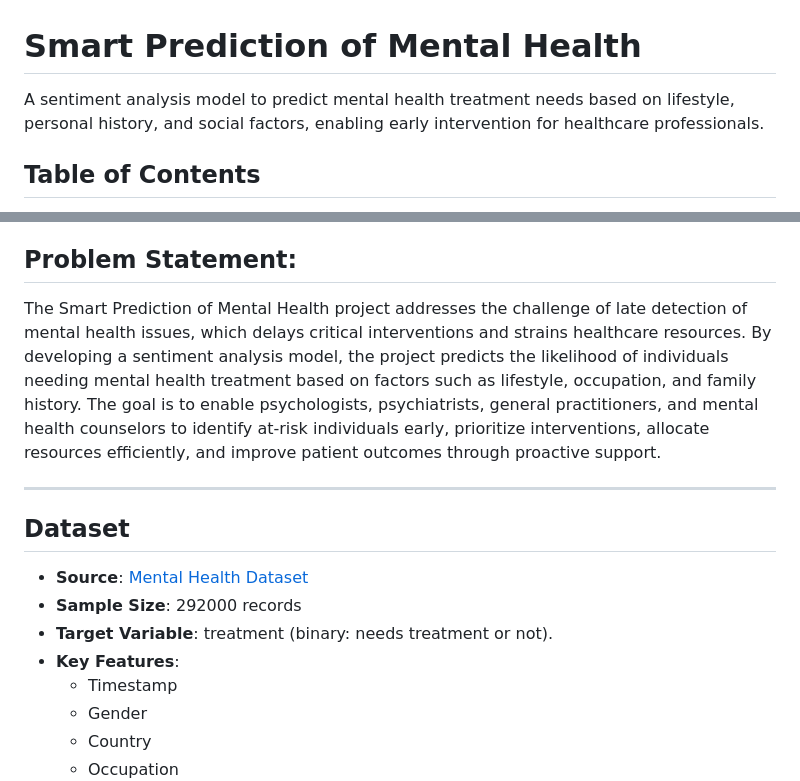
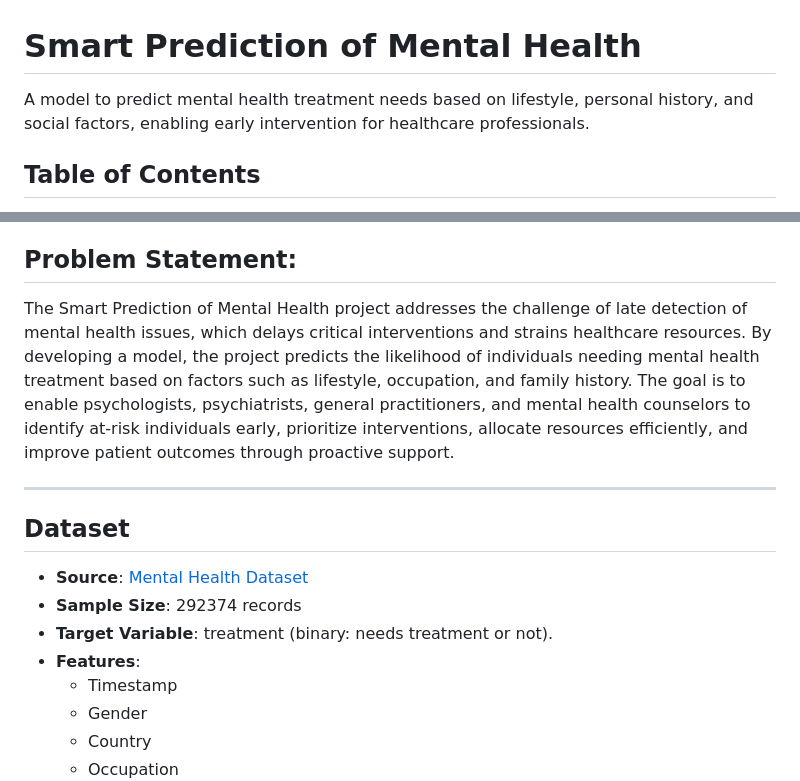
Before and after one commit to lovecy86/Smart_Prediction_of_Mental_Outcomes, a Markdown page: README.md, 2 parts joined by grey strips. GitHub-like rendering.

```diff
--- a/README.md
+++ b/README.md
@@ -1,5 +1,5 @@
 # **Smart Prediction of Mental Health**
-A sentiment analysis model to predict mental health treatment needs based on lifestyle, personal history, and social factors, enabling early intervention for healthcare professionals.
+A model to predict mental health treatment needs based on lifestyle, personal history, and social factors, enabling early intervention for healthcare professionals.
 
 ## **Table of Contents**
 - [Problem Statement](#problem-statement)
@@ -14,16 +14,16 @@ A sentiment analysis model to predict mental health treatment needs based on lif
 - [License](#license)
 
 ## **Problem Statement**:
-The Smart Prediction of Mental Health project addresses the challenge of late detection of mental health issues, which delays critical interventions and strains healthcare resources. By developing a sentiment analysis model, the project predicts the likelihood of individuals needing mental health treatment based on factors such as lifestyle, occupation, and family history. The goal is to enable psychologists, psychiatrists, general practitioners, and mental health counselors to identify at-risk individuals early, prioritize interventions, allocate resources efficiently, and improve patient outcomes through proactive support.
+The Smart Prediction of Mental Health project addresses the challenge of late detection of mental health issues, which delays critical interventions and strains healthcare resources. By developing a model, the project predicts the likelihood of individuals needing mental health treatment based on factors such as lifestyle, occupation, and family history. The goal is to enable psychologists, psychiatrists, general practitioners, and mental health counselors to identify at-risk individuals early, prioritize interventions, allocate resources efficiently, and improve patient outcomes through proactive support.
 
 ---
 
 ## **Dataset**
 
 - **Source**: [Mental Health Dataset](https://www.kaggle.com/datasets/divaniazzahra/mental-health-dataset)
-- **Sample Size**: 292000 records
+- **Sample Size**: 292374 records
 - **Target Variable**: treatment (binary: needs treatment or not).
-- **Key Features**:
+- **Features**:
   - Timestamp
   - Gender
   - Country
```
